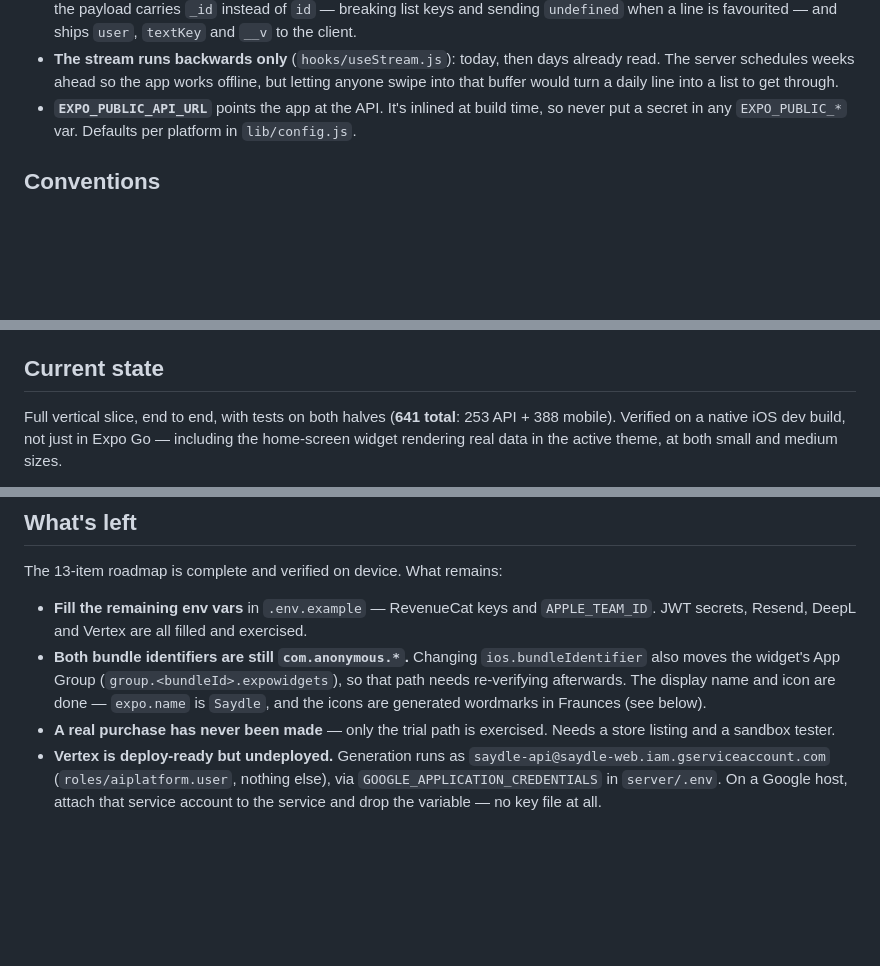
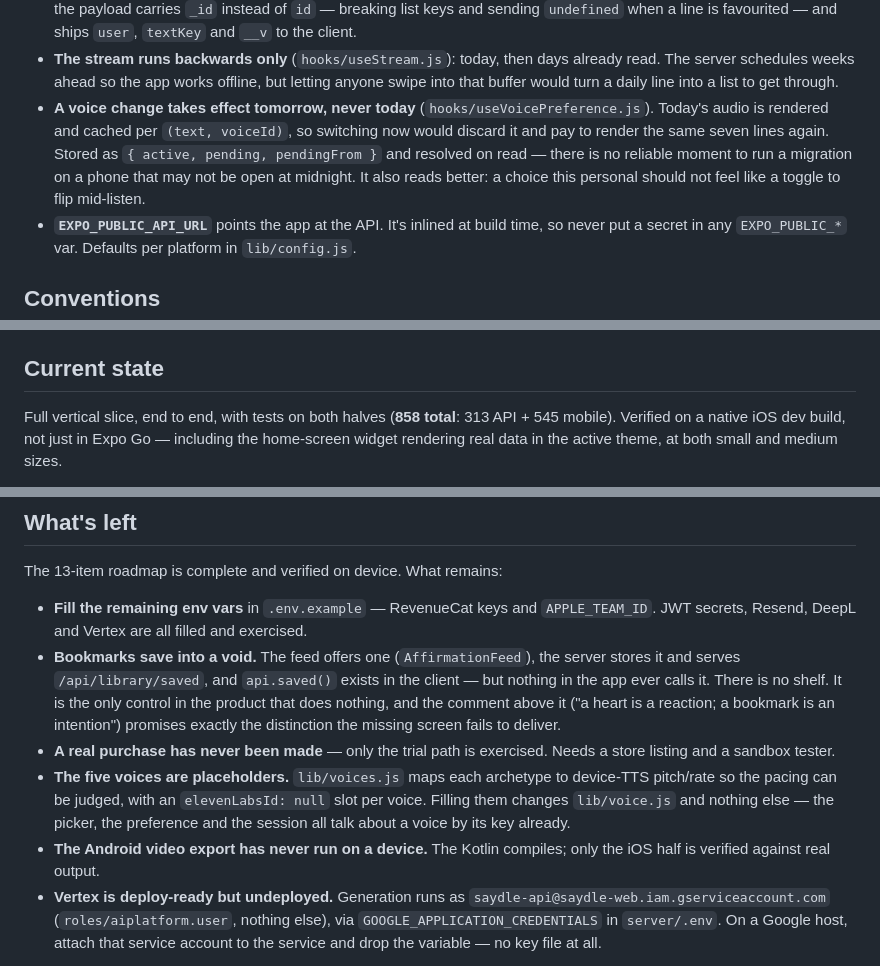
Before and after one commit to ZeddZoul/saydle-mobile, a Markdown page: CLAUDE.md, 3 parts joined by grey strips. GitHub-like rendering; blank space fills up the shorter version.

```diff
--- a/CLAUDE.md
+++ b/CLAUDE.md
@@ -144,6 +144,12 @@ server/                 Express API — see server/README.md for its own layout
 - **The stream runs backwards only** (`hooks/useStream.js`): today, then days already read. The
   server schedules weeks ahead so the app works offline, but letting anyone swipe into that buffer
   would turn a daily line into a list to get through.
+- **A voice change takes effect tomorrow, never today** (`hooks/useVoicePreference.js`). Today's
+  audio is rendered and cached per `(text, voiceId)`, so switching now would discard it and pay to
+  render the same seven lines again. Stored as `{ active, pending, pendingFrom }` and resolved on
+  read — there is no reliable moment to run a migration on a phone that may not be open at
+  midnight. It also reads better: a choice this personal should not feel like a toggle to flip
+  mid-listen.
 - **`EXPO_PUBLIC_API_URL`** points the app at the API. It's inlined at build time, so
   never put a secret in any `EXPO_PUBLIC_*` var. Defaults per platform in `lib/config.js`.
 
@@ -297,7 +303,7 @@ match jest-expo 57; do not bump it to v30.
 
 ## Current state
 
-Full vertical slice, end to end, with tests on both halves (**641 total**: 253 API + 388 mobile).
+Full vertical slice, end to end, with tests on both halves (**858 total**: 313 API + 545 mobile).
 Verified on a native iOS dev build, not just in Expo Go — including the home-screen widget
 rendering real data in the active theme, at both small and medium sizes.
 
@@ -328,12 +334,19 @@ The 13-item roadmap is complete and verified on device. What remains:
 
 - **Fill the remaining env vars** in `.env.example` — RevenueCat keys and `APPLE_TEAM_ID`.
   JWT secrets, Resend, DeepL and Vertex are all filled and exercised.
-- **Both bundle identifiers are still `com.anonymous.*`.** Changing `ios.bundleIdentifier` also
-  moves the widget's App Group (`group.<bundleId>.expowidgets`), so that path needs re-verifying
-  afterwards. The display name and icon are done — `expo.name` is `Saydle`, and the icons are
-  generated wordmarks in Fraunces (see below).
+- **Bookmarks save into a void.** The feed offers one (`AffirmationFeed`), the server stores it and
+  serves `/api/library/saved`, and `api.saved()` exists in the client — but nothing in the app ever
+  calls it. There is no shelf. It is the only control in the product that does nothing, and the
+  comment above it ("a heart is a reaction; a bookmark is an intention") promises exactly the
+  distinction the missing screen fails to deliver.
 - **A real purchase has never been made** — only the trial path is exercised. Needs a store listing
   and a sandbox tester.
+- **The five voices are placeholders.** `lib/voices.js` maps each archetype to device-TTS
+  pitch/rate so the pacing can be judged, with an `elevenLabsId: null` slot per voice. Filling
+  them changes `lib/voice.js` and nothing else — the picker, the preference and the session all
+  talk about a voice by its key already.
+- **The Android video export has never run on a device.** The Kotlin compiles; only the iOS half
+  is verified against real output.
 - **Vertex is deploy-ready but undeployed.** Generation runs as
   `saydle-api@saydle-web.iam.gserviceaccount.com` (`roles/aiplatform.user`, nothing else), via
   `GOOGLE_APPLICATION_CREDENTIALS` in `server/.env`. On a Google host, attach that service account
```
Also changed, not shown: docs/posts.md (added, +257 -0 lines).
